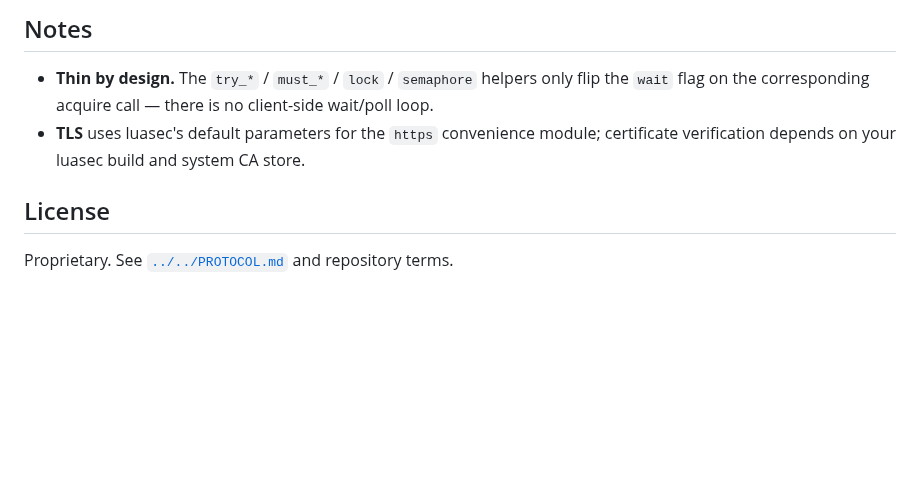
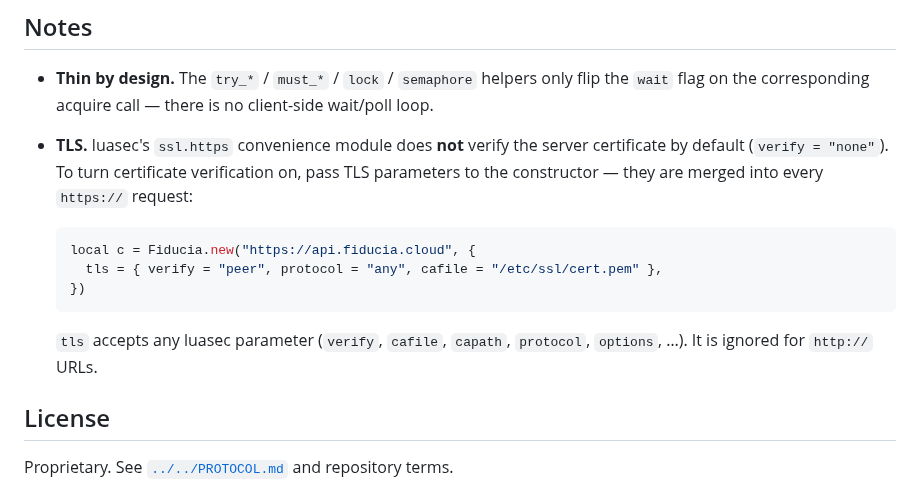
Before and after one commit to fiducia-cloud/fiducia-clients, a Markdown page: clients/lua/README.md, the part around the change. Drawn GitHub-style; blank space fills up the shorter version.

Commit message:
claude autosave 2026-07-09T12:20:24Z

````diff
--- a/clients/lua/README.md
+++ b/clients/lua/README.md
@@ -124,8 +124,19 @@ Optional params are shown inside the trailing `opts = { ... }` table.
 - **Thin by design.** The `try_*` / `must_*` / `lock` / `semaphore` helpers only
   flip the `wait` flag on the corresponding acquire call — there is no
   client-side wait/poll loop.
-- **TLS** uses luasec's default parameters for the `https` convenience module;
-  certificate verification depends on your luasec build and system CA store.
+- **TLS.** luasec's `ssl.https` convenience module does **not** verify the server
+  certificate by default (`verify = "none"`). To turn certificate verification on,
+  pass TLS parameters to the constructor — they are merged into every `https://`
+  request:
+
+  ```lua
+  local c = Fiducia.new("https://api.fiducia.cloud", {
+    tls = { verify = "peer", protocol = "any", cafile = "/etc/ssl/cert.pem" },
+  })
+  ```
+
+  `tls` accepts any luasec parameter (`verify`, `cafile`, `capath`, `protocol`,
+  `options`, …). It is ignored for `http://` URLs.
 
 ## License
 
````
